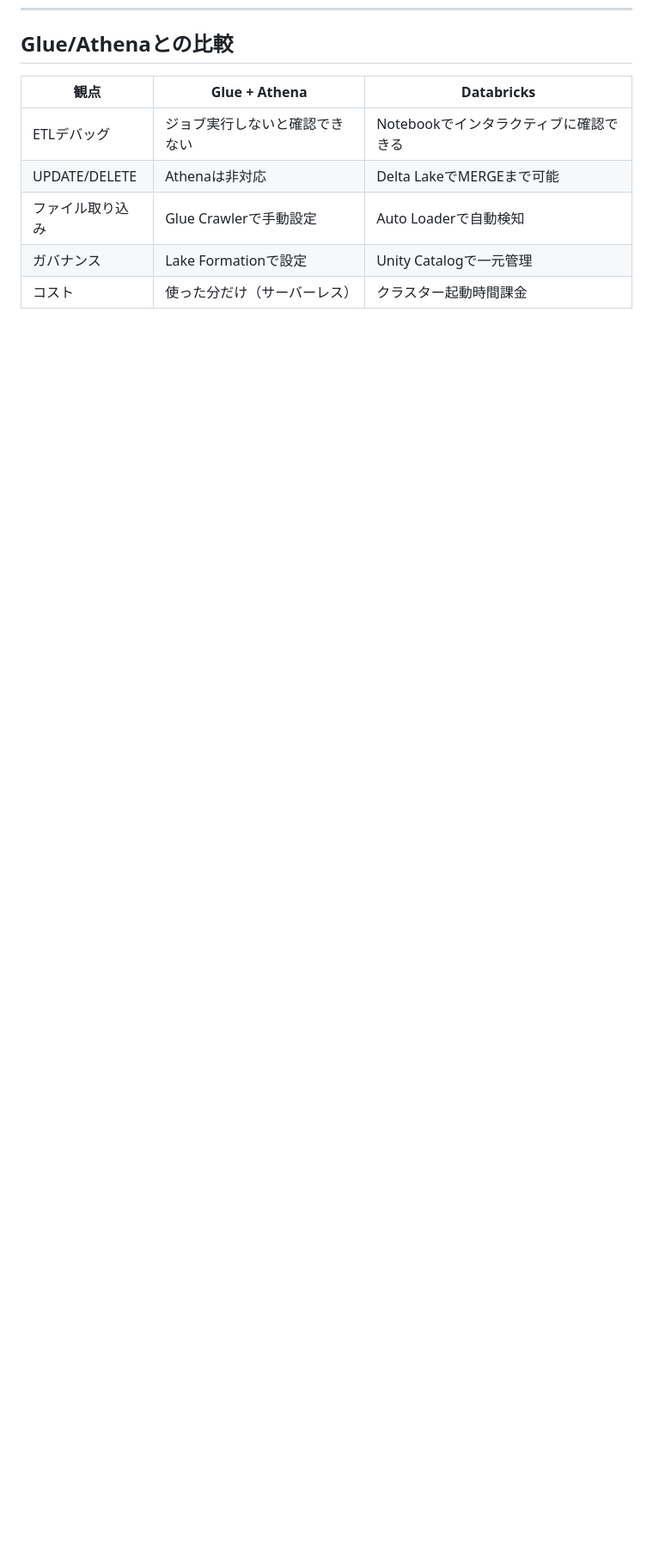
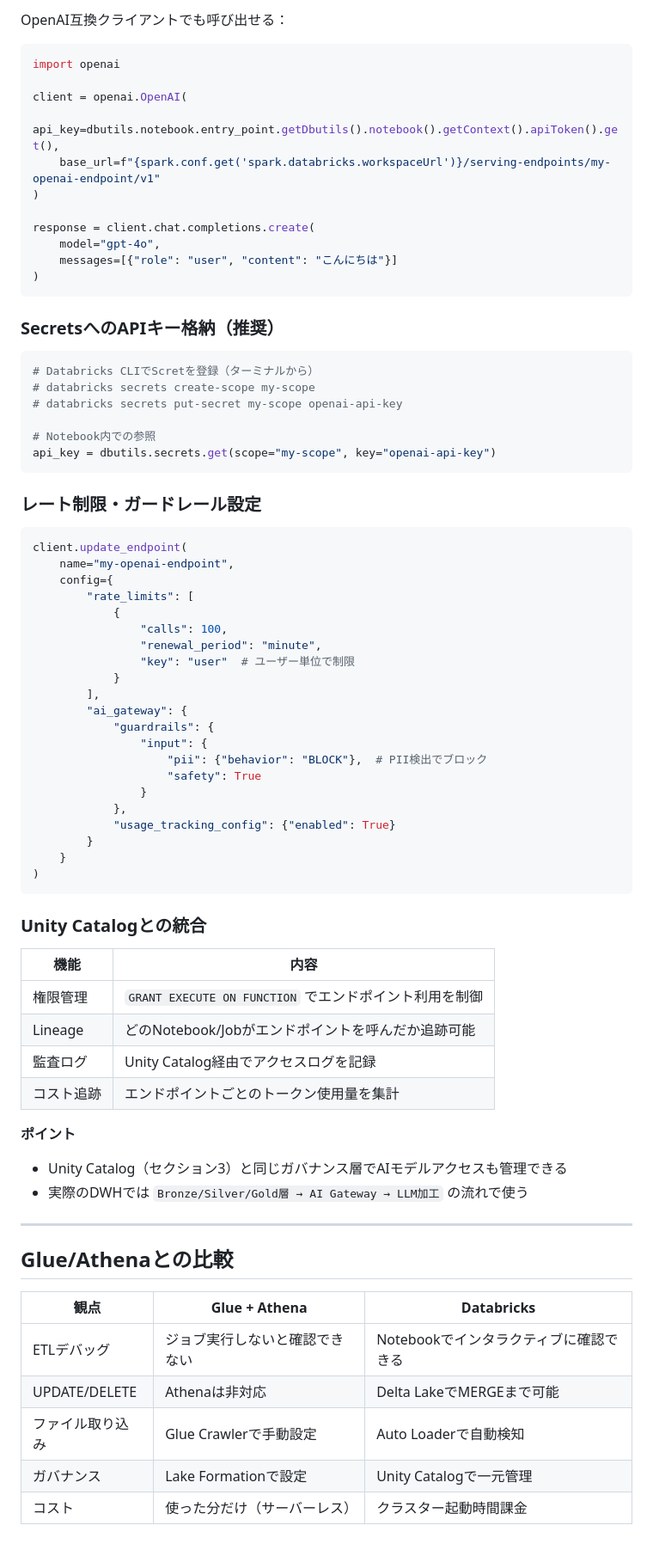
Before and after one commit to chun-mura/learn-databricks, a Markdown page: docs/getting_started.md, the part around one of its changes. Shown at 86% size. Drawn GitHub-style; blank space fills up the shorter version.

Commit message:
done databricks handson

````diff
--- a/docs/getting_started.md
+++ b/docs/getting_started.md
@@ -189,3 +259,72 @@ BIツール（Tableau、Power BIなど）からJDBC/ODBCで接続することも
+OpenAI互換クライアントでも呼び出せる：
+
+```python
+import openai
+
+client = openai.OpenAI(
+    api_key=dbutils.notebook.entry_point.getDbutils().notebook().getContext().apiToken().get(),
+    base_url=f"{spark.conf.get('spark.databricks.workspaceUrl')}/serving-endpoints/my-openai-endpoint/v1"
+)
+
+response = client.chat.completions.create(
+    model="gpt-4o",
+    messages=[{"role": "user", "content": "こんにちは"}]
+)
+```
+
+### SecretsへのAPIキー格納（推奨）
+
+```python
+# Databricks CLIでScretを登録（ターミナルから）
+# databricks secrets create-scope my-scope
+# databricks secrets put-secret my-scope openai-api-key
+
+# Notebook内での参照
+api_key = dbutils.secrets.get(scope="my-scope", key="openai-api-key")
+```
+
+### レート制限・ガードレール設定
+
+```python
+client.update_endpoint(
+    name="my-openai-endpoint",
+    config={
+        "rate_limits": [
+            {
+                "calls": 100,
+                "renewal_period": "minute",
+                "key": "user"  # ユーザー単位で制限
+            }
+        ],
+        "ai_gateway": {
+            "guardrails": {
+                "input": {
+                    "pii": {"behavior": "BLOCK"},  # PII検出でブロック
+                    "safety": True
+                }
+            },
+            "usage_tracking_config": {"enabled": True}
+        }
+    }
+)
+```
+
+### Unity Catalogとの統合
+
+| 機能 | 内容 |
+|------|------|
+| 権限管理 | `GRANT EXECUTE ON FUNCTION` でエンドポイント利用を制御 |
+| Lineage | どのNotebook/Jobがエンドポイントを呼んだか追跡可能 |
+| 監査ログ | Unity Catalog経由でアクセスログを記録 |
+| コスト追跡 | エンドポイントごとのトークン使用量を集計 |
+
+**ポイント**
+
+- Unity Catalog（セクション3）と同じガバナンス層でAIモデルアクセスも管理できる
+- 実際のDWHでは `Bronze/Silver/Gold層 → AI Gateway → LLM加工` の流れで使う
+
+---
+
 ## Glue/Athenaとの比較
 
 
````
Also changed, not shown: other parts of docs/getting_started.md (+70 -0 lines), docs/handson_log.md (added, +236 -0 lines).
